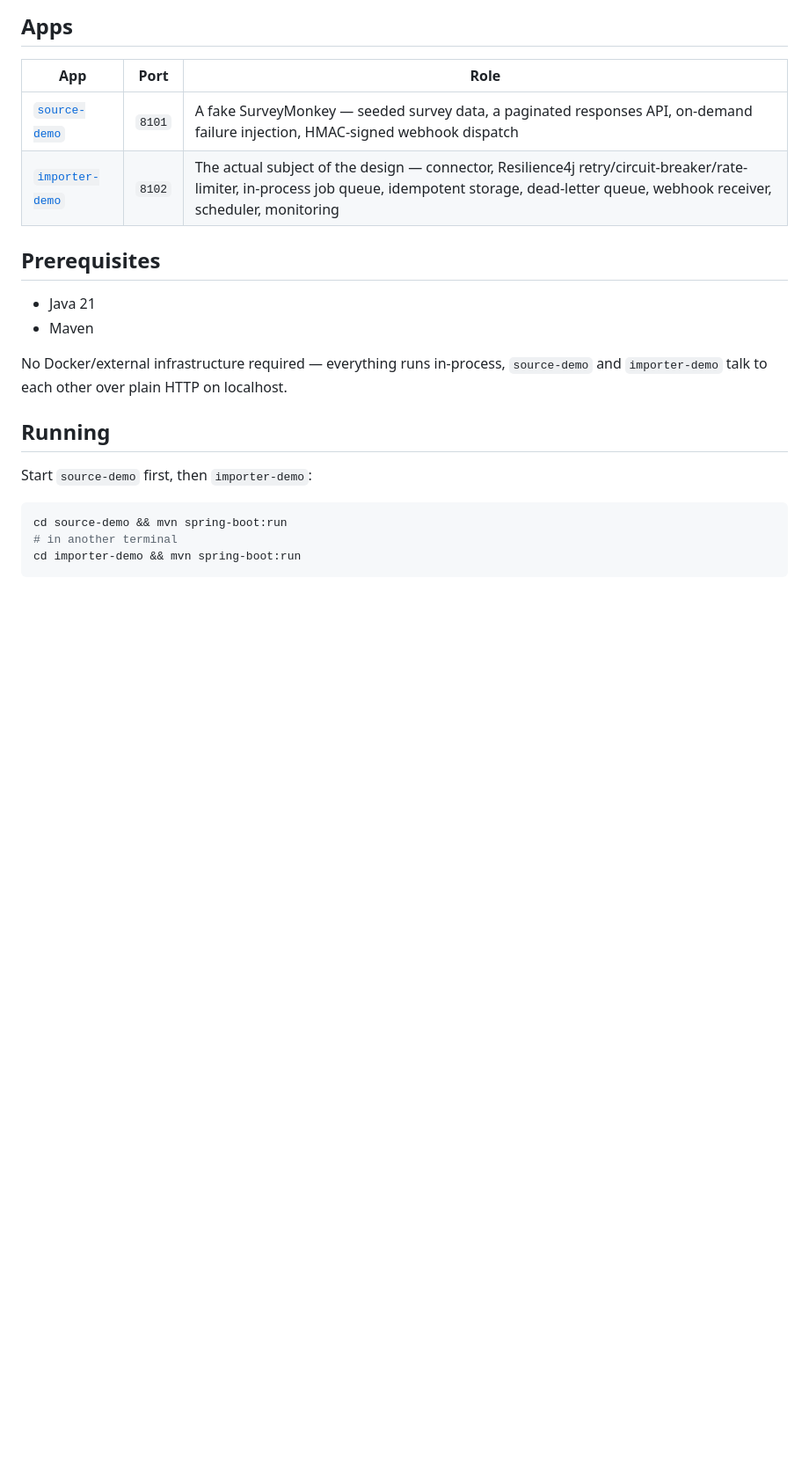
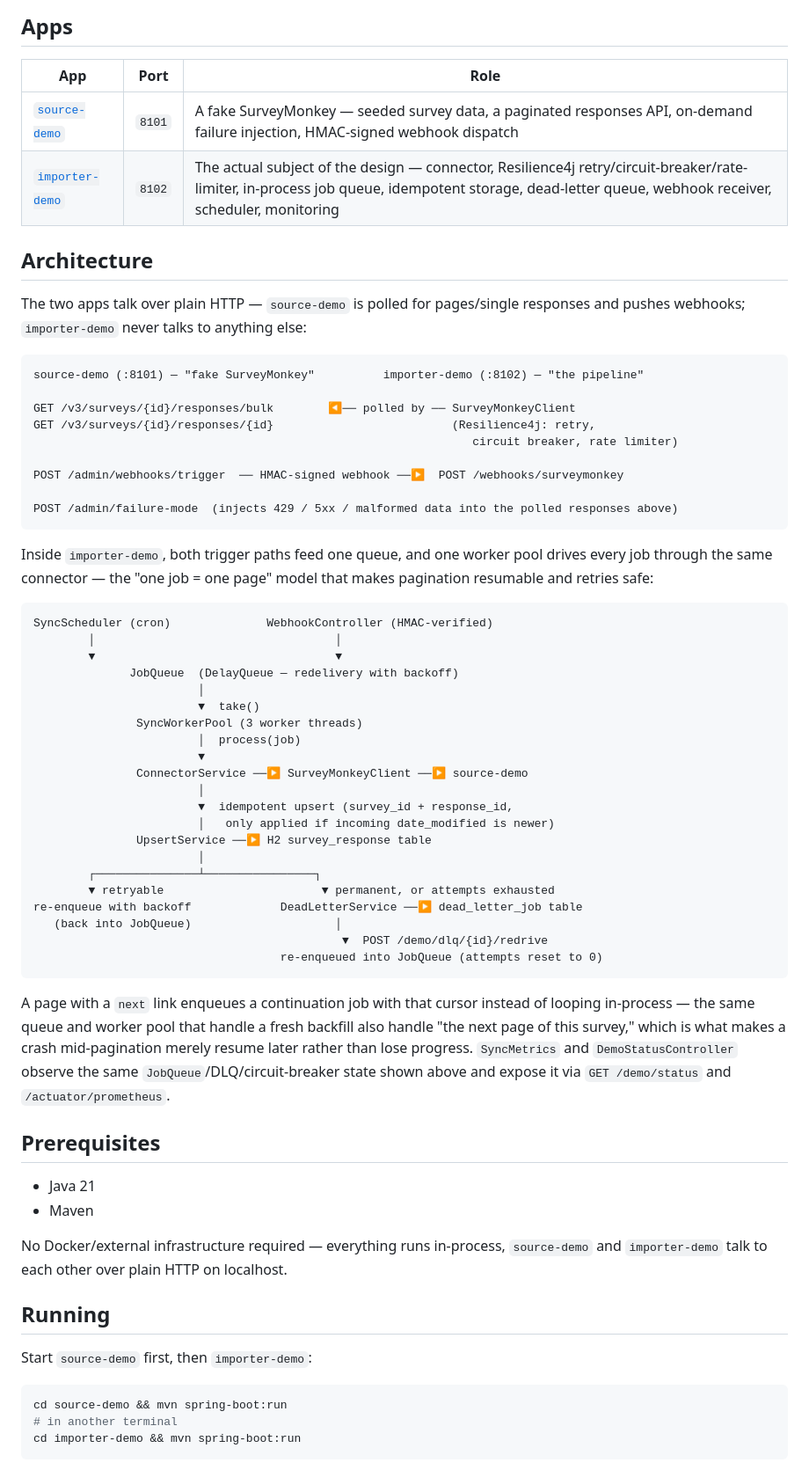
Before and after one commit to igolovan81/techmix, a Markdown page: data-integration/survey-monkey-import/README.md, the part around the change. Shown at 88% size. GitHub-like rendering; blank space fills up the shorter version.

Commit message:
docs(survey-monkey-import): add architecture diagrams
Two ASCII diagrams: the two-app HTTP/webhook topology, and importer-demo's
internal job pipeline (scheduler/webhook -> queue -> worker pool -> connector
-> storage, with the retry/DLQ/redrive branch).

Co-Authored-By: Claude Sonnet 5 <noreply@anthropic.com>

````diff
--- a/data-integration/survey-monkey-import/README.md
+++ b/data-integration/survey-monkey-import/README.md
@@ -8,6 +8,50 @@ A two-app demonstration of a reliable external-API ingestion pipeline: importing
 |---|---|---|
 | [`source-demo`](source-demo/) | `8101` | A fake SurveyMonkey — seeded survey data, a paginated responses API, on-demand failure injection, HMAC-signed webhook dispatch |
 | [`importer-demo`](importer-demo/) | `8102` | The actual subject of the design — connector, Resilience4j retry/circuit-breaker/rate-limiter, in-process job queue, idempotent storage, dead-letter queue, webhook receiver, scheduler, monitoring |
+
+## Architecture
+
+The two apps talk over plain HTTP — `source-demo` is polled for pages/single responses and pushes webhooks; `importer-demo` never talks to anything else:
+
+```
+source-demo (:8101) — "fake SurveyMonkey"          importer-demo (:8102) — "the pipeline"
+
+GET /v3/surveys/{id}/responses/bulk        ◀── polled by ── SurveyMonkeyClient
+GET /v3/surveys/{id}/responses/{id}                          (Resilience4j: retry,
+                                                                circuit breaker, rate limiter)
+
+POST /admin/webhooks/trigger  ── HMAC-signed webhook ──▶  POST /webhooks/surveymonkey
+
+POST /admin/failure-mode  (injects 429 / 5xx / malformed data into the polled responses above)
+```
+
+Inside `importer-demo`, both trigger paths feed one queue, and one worker pool drives every job through the same connector — the "one job = one page" model that makes pagination resumable and retries safe:
+
+```
+SyncScheduler (cron)              WebhookController (HMAC-verified)
+        │                                   │
+        ▼                                   ▼
+              JobQueue  (DelayQueue — redelivery with backoff)
+                        │
+                        ▼  take()
+               SyncWorkerPool (3 worker threads)
+                        │  process(job)
+                        ▼
+               ConnectorService ──▶ SurveyMonkeyClient ──▶ source-demo
+                        │
+                        ▼  idempotent upsert (survey_id + response_id,
+                        │   only applied if incoming date_modified is newer)
+               UpsertService ──▶ H2 survey_response table
+                        │
+        ┌───────────────┴────────────────┐
+        ▼ retryable                       ▼ permanent, or attempts exhausted
+re-enqueue with backoff             DeadLetterService ──▶ dead_letter_job table
+   (back into JobQueue)                     │
+                                             ▼  POST /demo/dlq/{id}/redrive
+                                    re-enqueued into JobQueue (attempts reset to 0)
+```
+
+A page with a `next` link enqueues a continuation job with that cursor instead of looping in-process — the same queue and worker pool that handle a fresh backfill also handle "the next page of this survey," which is what makes a crash mid-pagination merely resume later rather than lose progress. `SyncMetrics` and `DemoStatusController` observe the same `JobQueue`/DLQ/circuit-breaker state shown above and expose it via `GET /demo/status` and `/actuator/prometheus`.
 
 ## Prerequisites
 
````
